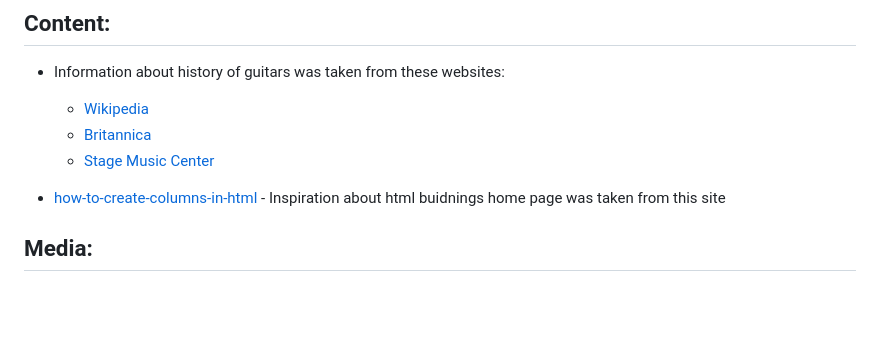
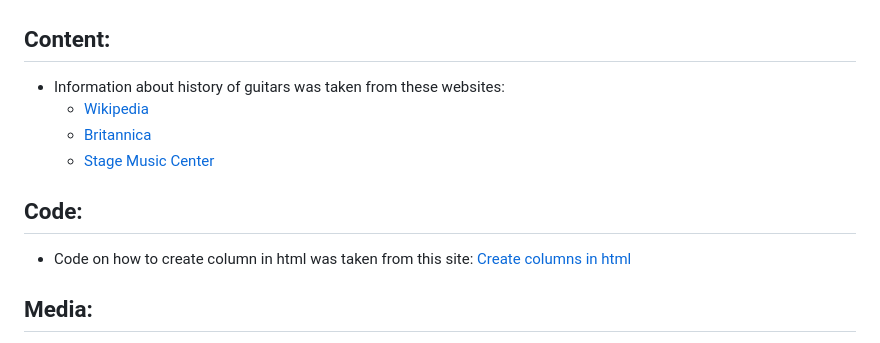
Before and after one commit to mariaarnesson/portfolio1-guitars_history-website, a Markdown page: README.md, the part around the change. Drawn GitHub-style; blank space fills up the shorter version.

Commit message:
Added credits code to README.md

```diff
--- a/README.md
+++ b/README.md
@@ -188,8 +188,9 @@ Testing information can be found in separate [testing.md](testing.md) file.
     -  [Britannica](https://www.britannica.com/art/guitar)
     -  [Stage Music Center](https://stagemusiccenter.com/)
 
+## Code:
+- Code on how to create column in html was taken from this site: [Create columns in html](https://www.educative.io/answers/)
 
-- [how-to-create-columns-in-html](https://www.educative.io/answers/) - Inspiration about html buidnings home page was taken from this site
 
 
 
```
